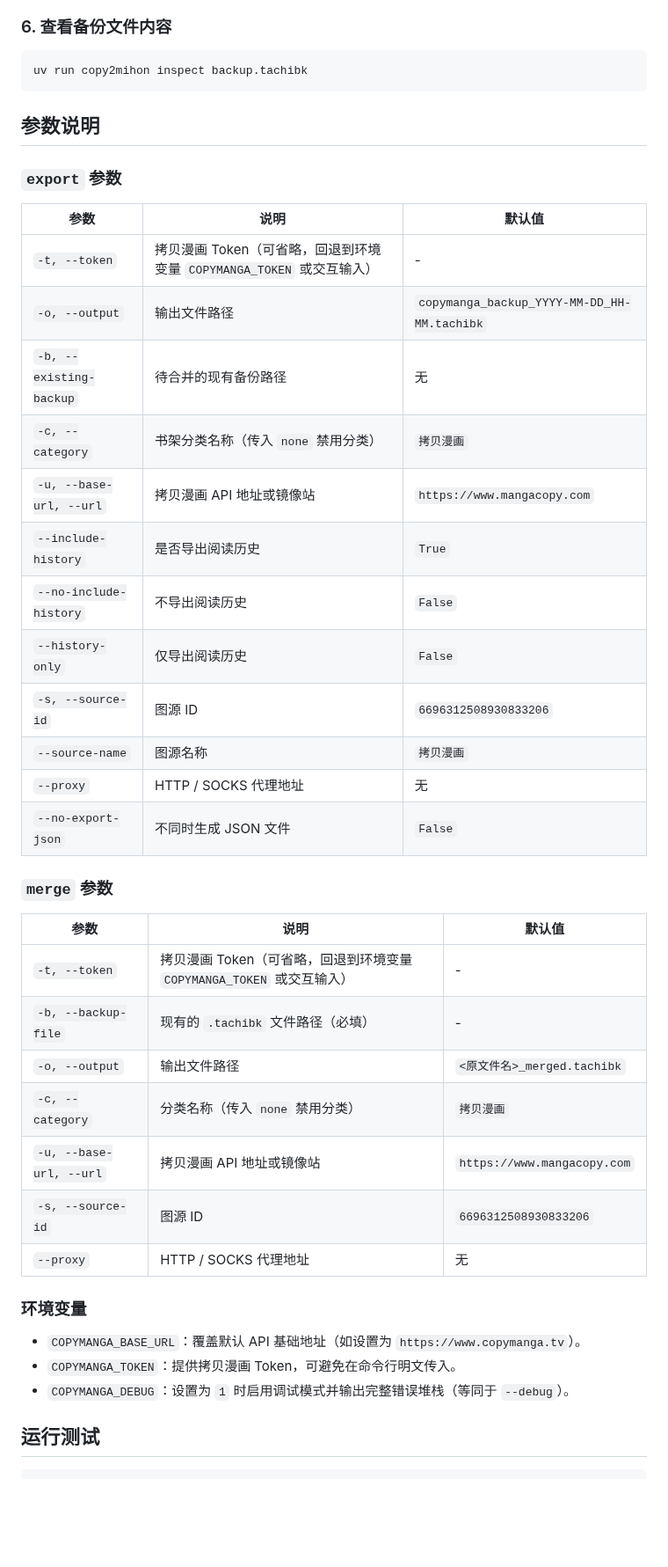
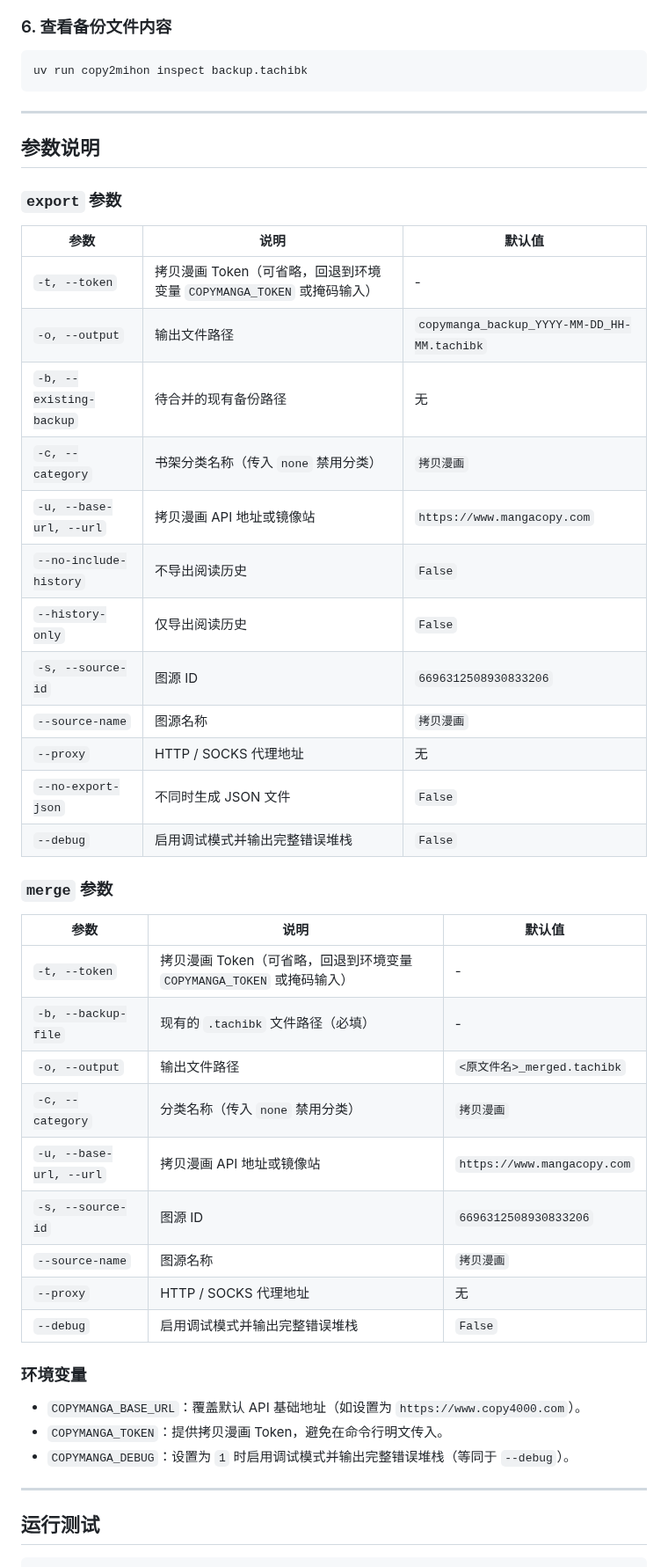
Before and after one commit to Noctyn/copy2mihon, a Markdown page: README.md, the part around one of its changes. Shown at 88% size. Rendered like a GitHub page; blank space fills up the shorter version.

````diff
--- a/README.md
+++ b/README.md
@@ -71,42 +102,48 @@ uv run copy2mihon convert input.json -o output.tachibk -c "拷贝漫画"
 uv run copy2mihon inspect backup.tachibk
 ```
 
+---
+
 ## 参数说明
 
 ### `export` 参数
 
 | 参数 | 说明 | 默认值 |
 |---|---|---|
-| `-t, --token` | 拷贝漫画 Token（可省略，回退到环境变量 `COPYMANGA_TOKEN` 或交互输入） | - |
+| `-t, --token` | 拷贝漫画 Token（可省略，回退到环境变量 `COPYMANGA_TOKEN` 或掩码输入） | - |
 | `-o, --output` | 输出文件路径 | `copymanga_backup_YYYY-MM-DD_HH-MM.tachibk` |
 | `-b, --existing-backup` | 待合并的现有备份路径 | 无 |
 | `-c, --category` | 书架分类名称（传入 `none` 禁用分类） | `拷贝漫画` |
 | `-u, --base-url, --url` | 拷贝漫画 API 地址或镜像站 | `https://www.mangacopy.com` |
-| `--include-history` | 是否导出阅读历史 | `True` |
 | `--no-include-history` | 不导出阅读历史 | `False` |
 | `--history-only` | 仅导出阅读历史 | `False` |
 | `-s, --source-id` | 图源 ID | `6696312508930833206` |
 | `--source-name` | 图源名称 | `拷贝漫画` |
 | `--proxy` | HTTP / SOCKS 代理地址 | 无 |
 | `--no-export-json` | 不同时生成 JSON 文件 | `False` |
+| `--debug` | 启用调试模式并输出完整错误堆栈 | `False` |
 
 ### `merge` 参数
 
 | 参数 | 说明 | 默认值 |
 |---|---|---|
-| `-t, --token` | 拷贝漫画 Token（可省略，回退到环境变量 `COPYMANGA_TOKEN` 或交互输入） | - |
+| `-t, --token` | 拷贝漫画 Token（可省略，回退到环境变量 `COPYMANGA_TOKEN` 或掩码输入） | - |
 | `-b, --backup-file` | 现有的 `.tachibk` 文件路径（必填） | - |
 | `-o, --output` | 输出文件路径 | `<原文件名>_merged.tachibk` |
 | `-c, --category` | 分类名称（传入 `none` 禁用分类） | `拷贝漫画` |
 | `-u, --base-url, --url` | 拷贝漫画 API 地址或镜像站 | `https://www.mangacopy.com` |
 | `-s, --source-id` | 图源 ID | `6696312508930833206` |
+| `--source-name` | 图源名称 | `拷贝漫画` |
 | `--proxy` | HTTP / SOCKS 代理地址 | 无 |
+| `--debug` | 启用调试模式并输出完整错误堆栈 | `False` |
 
 ### 环境变量
 
-- `COPYMANGA_BASE_URL`：覆盖默认 API 基础地址（如设置为 `https://www.copymanga.tv`）。
-- `COPYMANGA_TOKEN`：提供拷贝漫画 Token，可避免在命令行明文传入。
+- `COPYMANGA_BASE_URL`：覆盖默认 API 基础地址（如设置为 `https://www.copy4000.com`）。
+- `COPYMANGA_TOKEN`：提供拷贝漫画 Token，避免在命令行明文传入。
 - `COPYMANGA_DEBUG`：设置为 `1` 时启用调试模式并输出完整错误堆栈（等同于 `--debug`）。
+
+---
 
 ## 运行测试
 
````
Also changed, not shown: other parts of README.md (+41 -12 lines), docs/images/find_token_step1.png (added), docs/images/find_token_step2.png (added).
